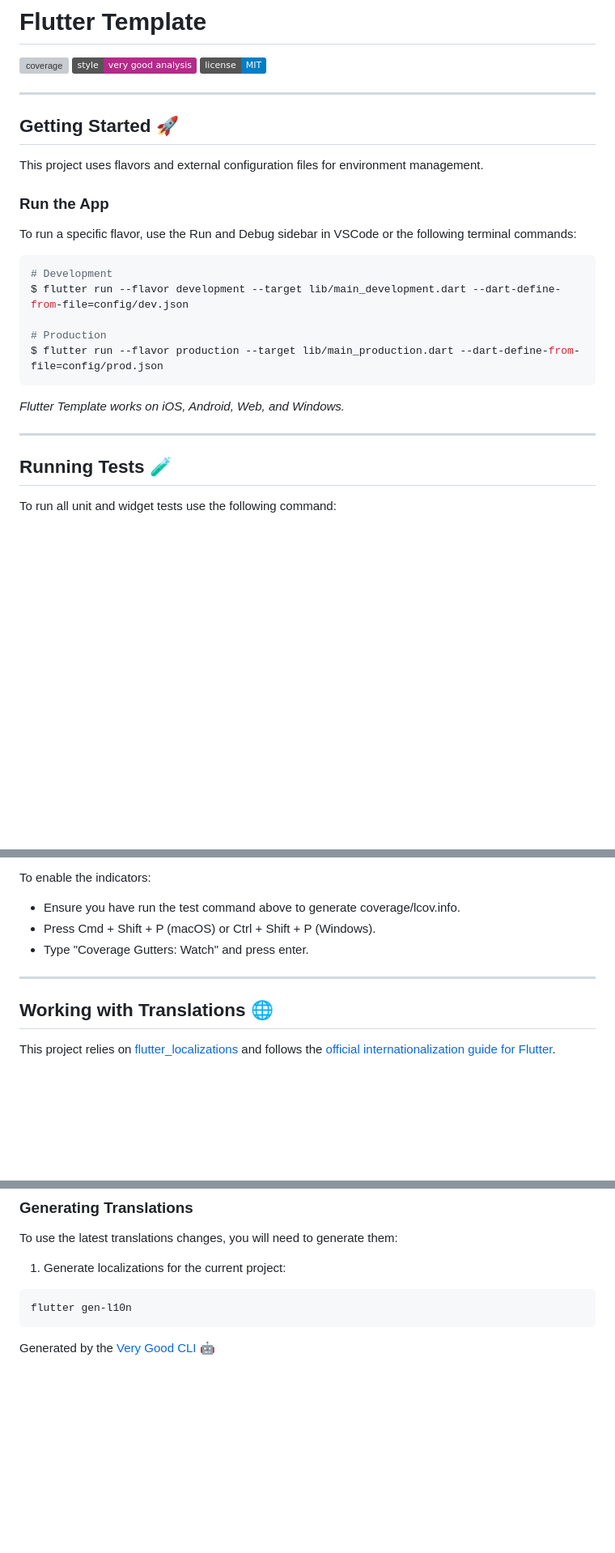
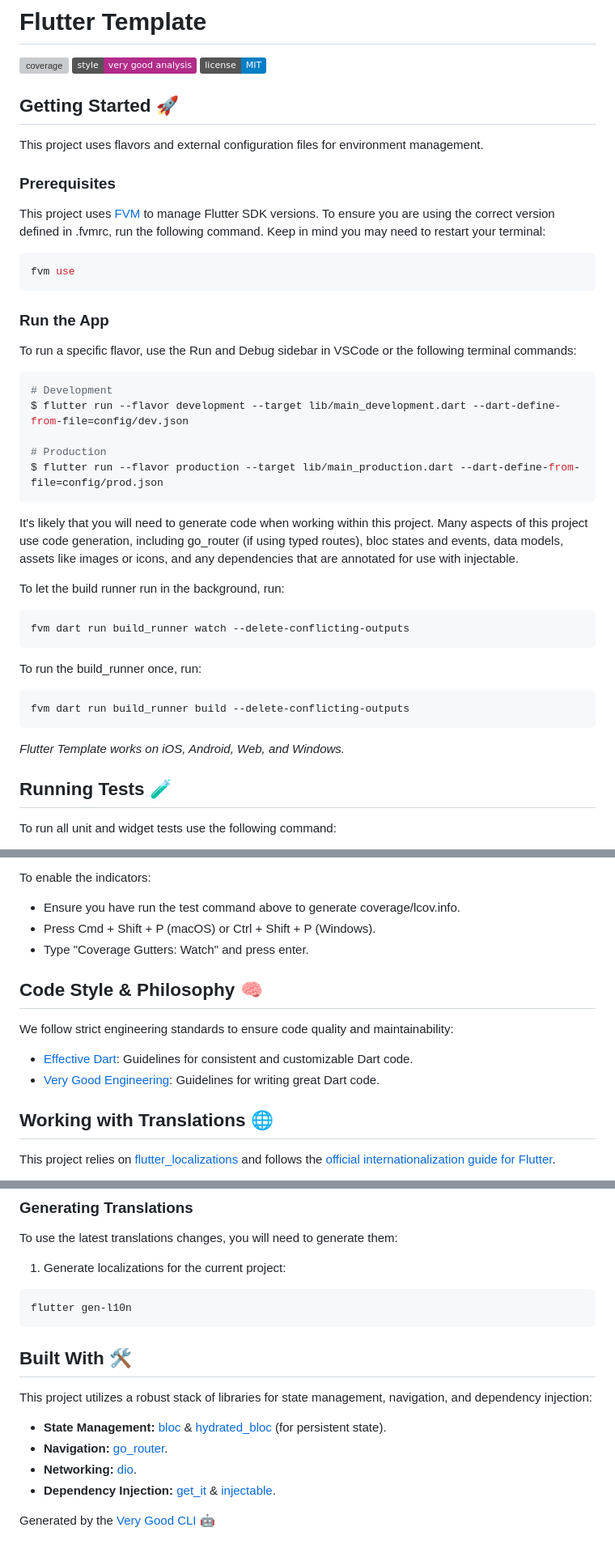
Before and after one commit to jacobs-team/flutter_template, a Markdown page: README.md, 3 parts joined by grey strips. Shown at 81% size. GitHub-like rendering; badges without logos; blank space fills up the shorter version; grey boxes are pictures that could not be loaded.

````diff
--- a/README.md
+++ b/README.md
@@ -4,11 +4,17 @@
 [![style: very good analysis][very_good_analysis_badge]][very_good_analysis_link]
 [![License: MIT][license_badge]][license_link]
 
----
-
 ## Getting Started 🚀
 
 This project uses flavors and external configuration files for environment management.
+
+### Prerequisites
+
+This project uses [FVM](https://fvm.app/) to manage Flutter SDK versions. To ensure you are using the correct version defined in .fvmrc, run the following command. Keep in mind you may need to restart your terminal:
+
+```sh
+fvm use
+```
 
 ### Run the App
 
@@ -22,9 +28,21 @@ $ flutter run --flavor development --target lib/main_development.dart --dart-def
 $ flutter run --flavor production --target lib/main_production.dart --dart-define-from-file=config/prod.json
 ```
 
+It's likely that you will need to generate code when working within this project. Many aspects of this project use code generation, including go_router (if using typed routes), bloc states and events, data models, assets like images or icons, and any dependencies that are annotated for use with injectable.
+
+To let the build runner run in the background, run:
+
+```sh
+fvm dart run build_runner watch --delete-conflicting-outputs
+```
+
+To run the build_runner once, run:
+
+```sh
+fvm dart run build_runner build --delete-conflicting-outputs
+```
+
 _Flutter Template works on iOS, Android, Web, and Windows._
-
----
 
 ## Running Tests 🧪
 
@@ -47,7 +65,12 @@ To enable the indicators:
 - Press Cmd + Shift + P (macOS) or Ctrl + Shift + P (Windows).
 - Type "Coverage Gutters: Watch" and press enter.
 
----
+## Code Style & Philosophy 🧠
+
+We follow strict engineering standards to ensure code quality and maintainability:
+
+- [Effective Dart](https://dart.dev/effective-dart): Guidelines for consistent and customizable Dart code.
+- [Very Good Engineering](https://engineering.verygood.ventures/engineering/philosophy/): Guidelines for writing great Dart code.
 
 ## Working with Translations 🌐
 
@@ -158,6 +181,15 @@ To use the latest translations changes, you will need to generate them:
 flutter gen-l10n
 ```
 
+## Built With 🛠️
+
+This project utilizes a robust stack of libraries for state management, navigation, and dependency injection:
+
+- **State Management:** [bloc][bloc_link] & [hydrated_bloc][hydrated_bloc_link] (for persistent state).
+- **Navigation:** [go_router][go_router_link].
+- **Networking:** [dio][dio_link].
+- **Dependency Injection:** [get_it][get_it_link] & [injectable][injectable_link].
+
 Generated by the [Very Good CLI][very_good_cli_link] 🤖
 
 [coverage_badge]: https://img.shields.io/endpoint?url=https://gist.githubusercontent.com/jcblol/ac78cd84ca1ae9a4bb0135c89100374a/raw/coverage.json
````
Also changed, not shown: other parts of README.md (+6 -0 lines).
